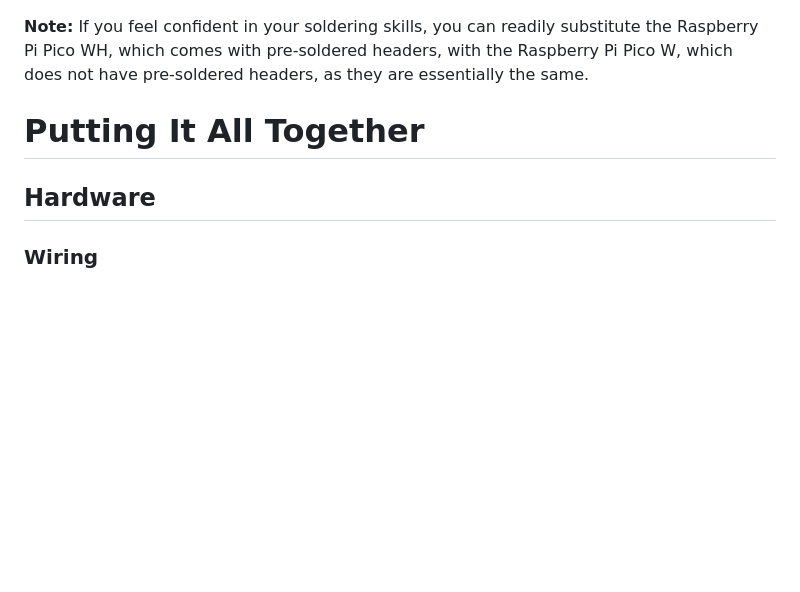
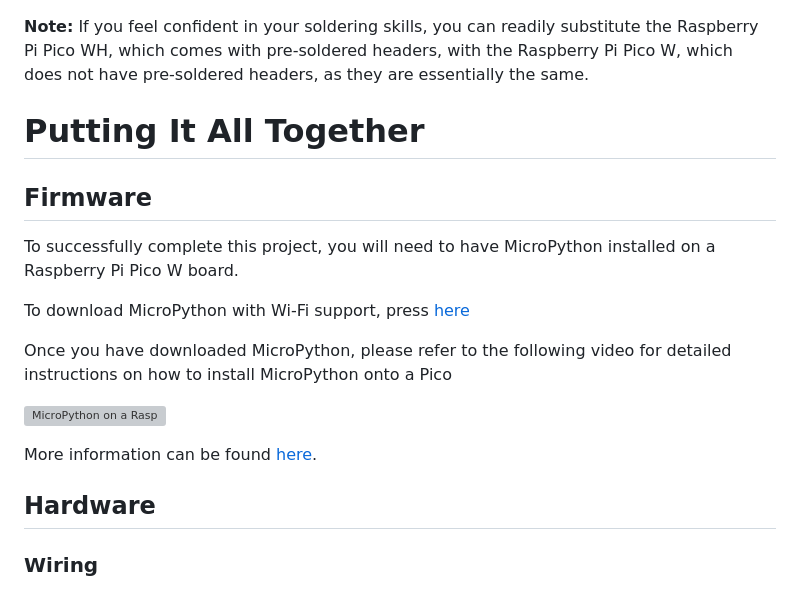
Before and after one commit to realfishsam/bnbPlants, a Markdown page: README.md, the part around the change. Rendered like a GitHub page; blank space fills up the shorter version; grey boxes are pictures that could not be loaded.

Commit message:
Firmware instructions

```diff
--- a/README.md
+++ b/README.md
@@ -21,9 +21,22 @@ If you feel confident in your soldering skills, you can readily substitute the R
 
 # Putting It All Together
 
+## Firmware
+To successfully complete this project, you will need to have MicroPython installed on a Raspberry Pi Pico W board.
+
+To download MicroPython with Wi-Fi support, press [here](https://micropython.org/download/rp2-pico-w/rp2-pico-w-latest.uf2)
+
+Once you have downloaded MicroPython, please refer to the following video for detailed instructions on how to install MicroPython onto a Pico
+
+<img src="https://www.raspberrypi.com/documentation/microcontrollers/images/MicroPython-640x360-v2.gif"
+     alt="MicroPython on a Rasp" />
+
+More information can be found [here](https://www.raspberrypi.com/documentation/microcontrollers/micropython.html).
+
 ## Hardware
 
 ### Wiring
+
 <img src="Pi Soil_bb.png"
      alt="Markdown Monster icon" />
 
```
